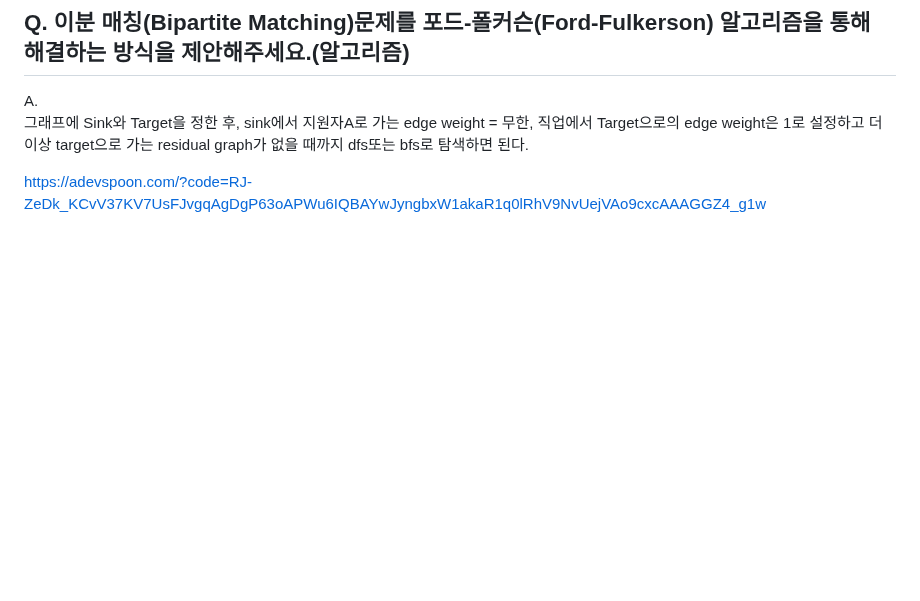
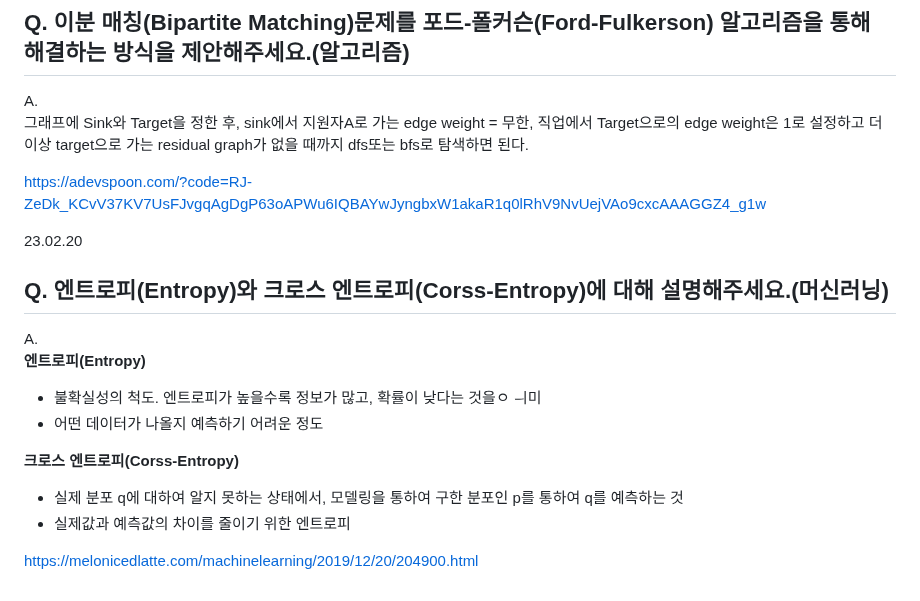
Before and after one commit to jaehyun-dev/Today-I-Learned, a Markdown page: CS Q&A a Day/Notes.md, the part around the change. GitHub-like rendering; blank space fills up the shorter version.

```diff
--- a/CS Q&A a Day/Notes.md
+++ b/CS Q&A a Day/Notes.md
@@ -2481,3 +2481,17 @@ A.
 그래프에 Sink와 Target을 정한 후, sink에서 지원자A로 가는 edge weight = 무한, 직업에서 Target으로의 edge weight은 1로 설정하고 더이상 target으로 가는 residual graph가 없을 때까지 dfs또는 bfs로 탐색하면 된다.
 
 https://adevspoon.com/?code=RJ-ZeDk_KCvV37KV7UsFJvgqAgDgP63oAPWu6IQBAYwJyngbxW1akaR1q0lRhV9NvUejVAo9cxcAAAGGZ4_g1w
+
+23.02.20
+## Q. 엔트로피(Entropy)와 크로스 엔트로피(Corss-Entropy)에 대해 설명해주세요.(머신러닝)
+
+A.
+**엔트로피(Entropy)**
+- 불확실성의 척도. 엔트로피가 높을수록 정보가 많고, 확률이 낮다는 것을ㅇ ㅢ미
+- 어떤 데이터가 나올지 예측하기 어려운 정도
+
+**크로스 엔트로피(Corss-Entropy)**
+- 실제 분포 q에 대하여 알지 못하는 상태에서, 모델링을 통하여 구한 분포인 p를 통하여 q를 예측하는 것
+- 실제값과 예측값의 차이를 줄이기 위한 엔트로피
+
+https://melonicedlatte.com/machinelearning/2019/12/20/204900.html
```
